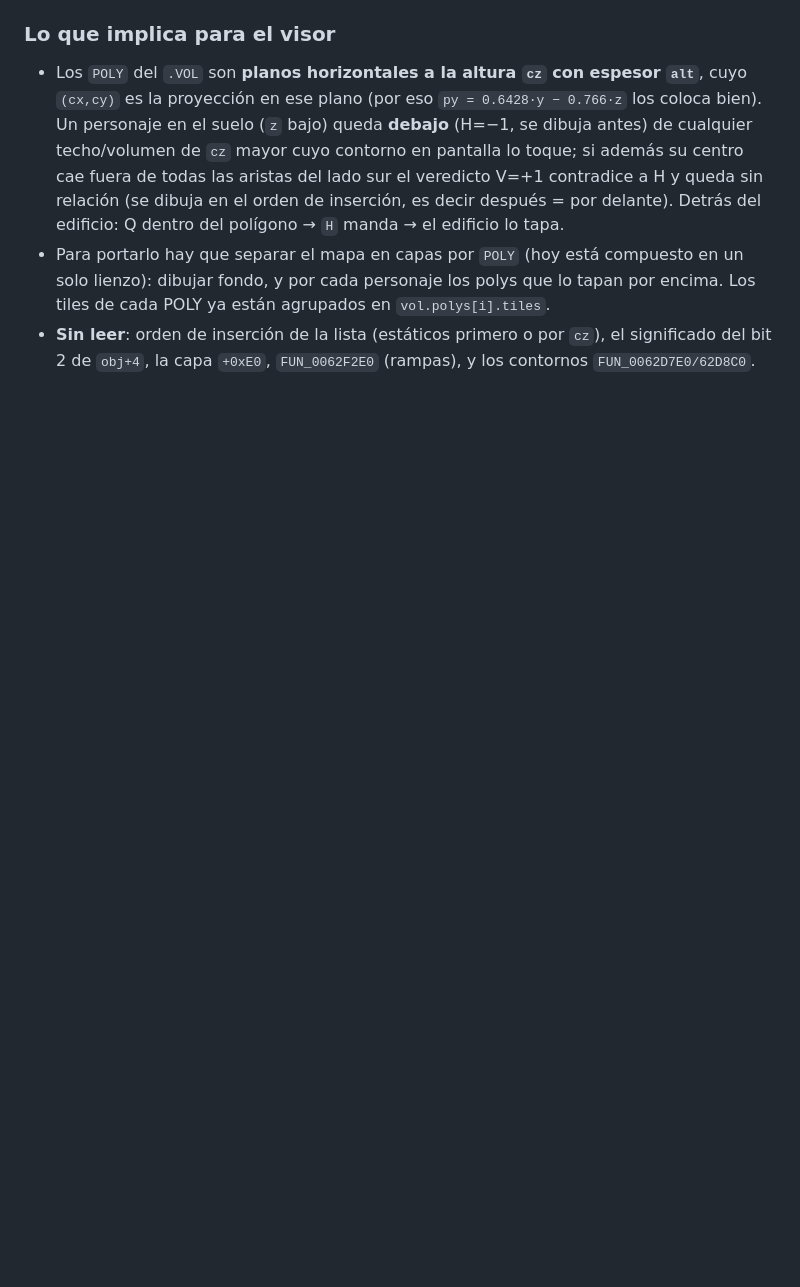
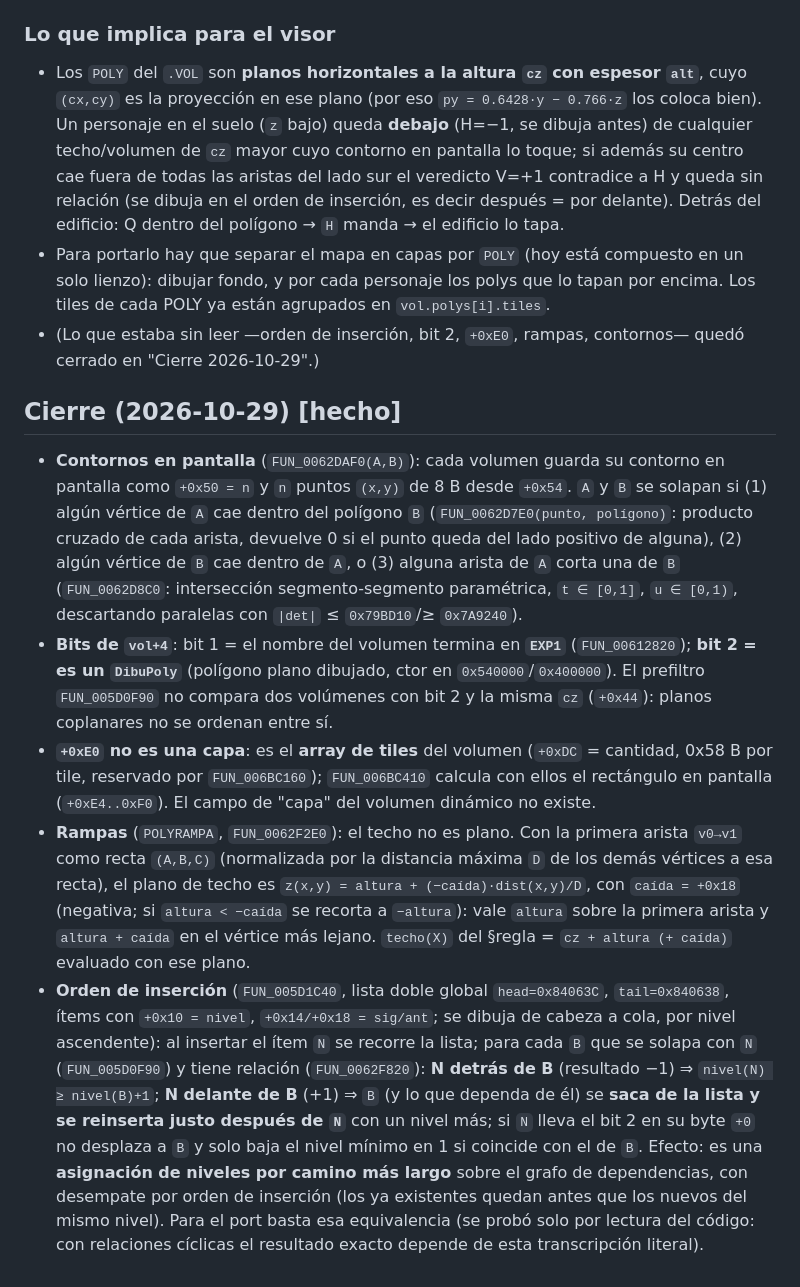
Before and after one commit to joamessina/Commandos-1, a Markdown page: docs/research/q1-orden-dibujo.md, the part around the change. Drawn GitHub-style; blank space fills up the shorter version.

Commit message:
Orden de dibujo: contornos, bits, rampas, insercion
Co-Authored-By: Claude Sonnet 5.5 <noreply@anthropic.com>

```diff
--- a/docs/research/q1-orden-dibujo.md
+++ b/docs/research/q1-orden-dibujo.md
@@ -50,4 +50,11 @@ Constructor y campos de `ClassVolMapa`/`ClassVolDinamic` (`+0x34..0x44`, `+0x4C`
 ### Lo que implica para el visor
 - Los `POLY` del `.VOL` son **planos horizontales a la altura `cz` con espesor `alt`**, cuyo `(cx,cy)` es la proyección en ese plano (por eso `py = 0.6428·y − 0.766·z` los coloca bien). Un personaje en el suelo (`z` bajo) queda **debajo** (H=−1, se dibuja antes) de cualquier techo/volumen de `cz` mayor cuyo contorno en pantalla lo toque; si además su centro cae fuera de todas las aristas del lado sur el veredicto V=+1 contradice a H y queda sin relación (se dibuja en el orden de inserción, es decir después = por delante). Detrás del edificio: Q dentro del polígono → `H` manda → el edificio lo tapa.
 - Para portarlo hay que separar el mapa en capas por `POLY` (hoy está compuesto en un solo lienzo): dibujar fondo, y por cada personaje los polys que lo tapan por encima. Los tiles de cada POLY ya están agrupados en `vol.polys[i].tiles`.
-- **Sin leer**: orden de inserción de la lista (estáticos primero o por `cz`), el significado del bit 2 de `obj+4`, la capa `+0xE0`, `FUN_0062F2E0` (rampas), y los contornos `FUN_0062D7E0/62D8C0`.
+- (Lo que estaba sin leer —orden de inserción, bit 2, `+0xE0`, rampas, contornos— quedó cerrado en "Cierre 2026-10-29".)
+
+## Cierre (2026-10-29) [hecho]
+- **Contornos en pantalla** (`FUN_0062DAF0(A,B)`): cada volumen guarda su contorno en pantalla como `+0x50 = n` y `n` puntos `(x,y)` de 8 B desde `+0x54`. `A` y `B` se solapan si (1) algún vértice de `A` cae dentro del polígono `B` (`FUN_0062D7E0(punto, polígono)`: producto cruzado de cada arista, devuelve 0 si el punto queda del lado positivo de alguna), (2) algún vértice de `B` cae dentro de `A`, o (3) alguna arista de `A` corta una de `B` (`FUN_0062D8C0`: intersección segmento-segmento paramétrica, `t ∈ [0,1]`, `u ∈ [0,1)`, descartando paralelas con `|det|` ≤ `0x79BD10`/≥ `0x7A9240`).
+- **Bits de `vol+4`**: bit 1 = el nombre del volumen termina en **`EXP1`** (`FUN_00612820`); **bit 2 = es un `DibuPoly`** (polígono plano dibujado, ctor en `0x540000`/`0x400000`). El prefiltro `FUN_005D0F90` no compara dos volúmenes con bit 2 y la misma `cz` (`+0x44`): planos coplanares no se ordenan entre sí.
+- **`+0xE0` no es una capa**: es el **array de tiles** del volumen (`+0xDC` = cantidad, 0x58 B por tile, reservado por `FUN_006BC160`); `FUN_006BC410` calcula con ellos el rectángulo en pantalla (`+0xE4..0xF0`). El campo de "capa" del volumen dinámico no existe.
+- **Rampas** (`POLYRAMPA`, `FUN_0062F2E0`): el techo no es plano. Con la primera arista `v0→v1` como recta `(A,B,C)` (normalizada por la distancia máxima `D` de los demás vértices a esa recta), el plano de techo es `z(x,y) = altura + (−caída)·dist(x,y)/D`, con `caída = +0x18` (negativa; si `altura < −caída` se recorta a `−altura`): vale `altura` sobre la primera arista y `altura + caída` en el vértice más lejano. `techo(X)` del §regla = `cz + altura (+ caída)` evaluado con ese plano.
+- **Orden de inserción** (`FUN_005D1C40`, lista doble global `head=0x84063C`, `tail=0x840638`, ítems con `+0x10 = nivel`, `+0x14/+0x18 = sig/ant`; se dibuja de cabeza a cola, por nivel ascendente): al insertar el ítem `N` se recorre la lista; para cada `B` que se solapa con `N` (`FUN_005D0F90`) y tiene relación (`FUN_0062F820`): **N detrás de B** (resultado −1) ⇒ `nivel(N) ≥ nivel(B)+1`; **N delante de B** (+1) ⇒ `B` (y lo que dependa de él) se **saca de la lista y se reinserta justo después de `N`** con un nivel más; si `N` lleva el bit 2 en su byte `+0` no desplaza a `B` y solo baja el nivel mínimo en 1 si coincide con el de `B`. Efecto: es una **asignación de niveles por camino más largo** sobre el grafo de dependencias, con desempate por orden de inserción (los ya existentes quedan antes que los nuevos del mismo nivel). Para el port basta esa equivalencia (se probó solo por lectura del código: con relaciones cíclicas el resultado exacto depende de esta transcripción literal).
```
